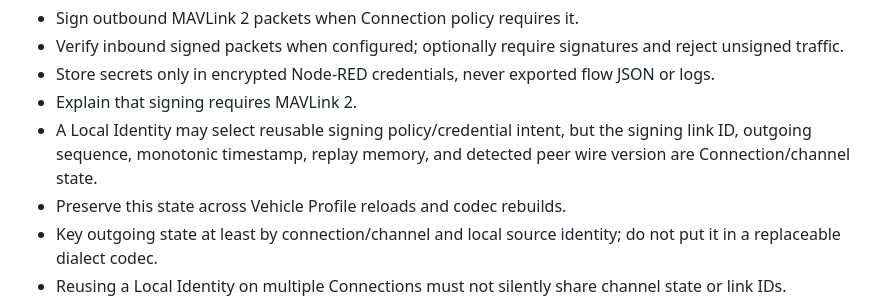
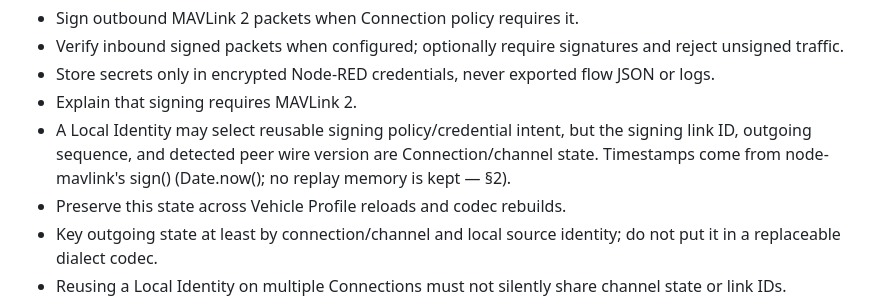
Before and after one commit to cmc0619/node-red-contrib-mavlink-ai, a Markdown page: GREENFIELD_BUILD_SPEC.md, the part around one of its changes. GitHub-like rendering.

```diff
--- a/GREENFIELD_BUILD_SPEC.md
+++ b/GREENFIELD_BUILD_SPEC.md
@@ -294,8 +320,9 @@ specification for exact cryptographic, timestamp, and anti-replay mechanics.
   or logs.
 - Explain that signing requires MAVLink 2.
 - A Local Identity may select reusable signing policy/credential intent, but the
-  signing link ID, outgoing sequence, monotonic timestamp, replay memory, and
-  detected peer wire version are Connection/channel state.
+  signing link ID, outgoing sequence, and detected peer wire version are
+  Connection/channel state. Timestamps come from node-mavlink's sign()
+  (Date.now(); no replay memory is kept — §2).
 - Preserve this state across Vehicle Profile reloads and codec rebuilds.
 - Key outgoing state at least by connection/channel and local source identity;
   do not put it in a replaceable dialect codec.
```
Also changed, not shown: other parts of GREENFIELD_BUILD_SPEC.md (+40 -14 lines).
